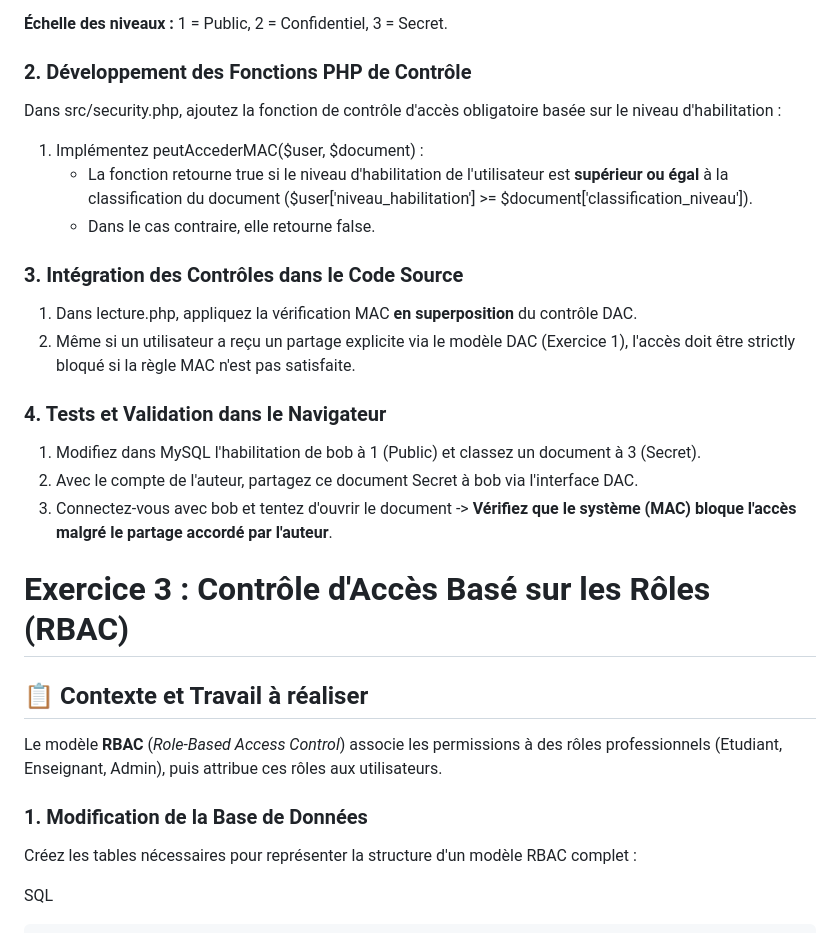
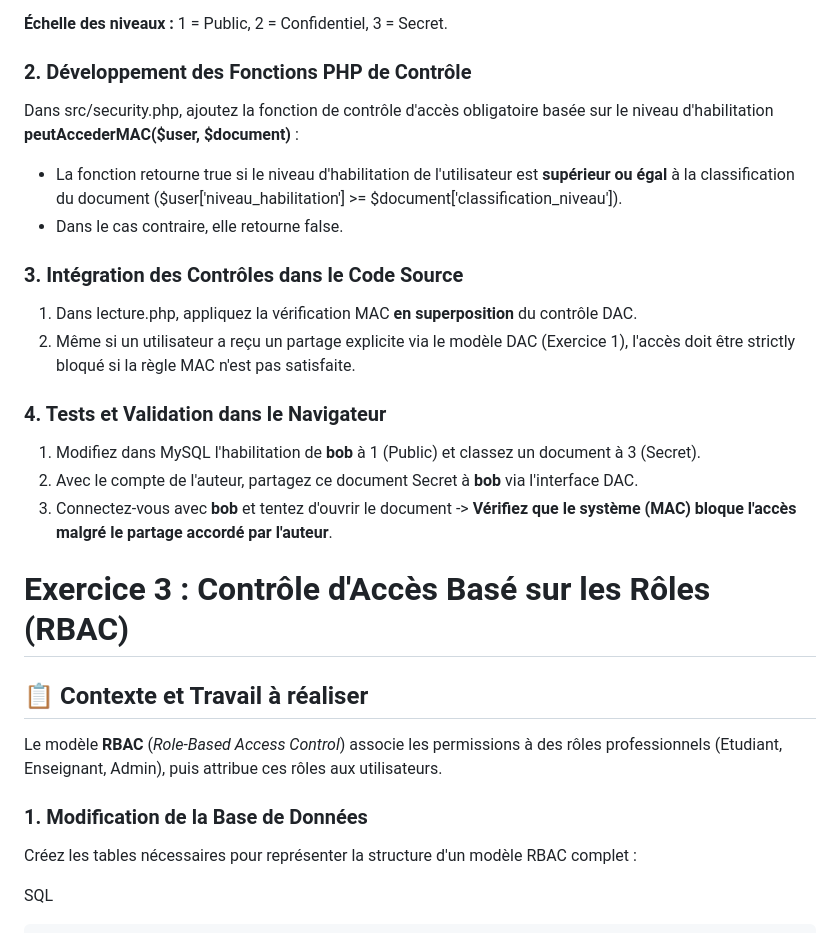
Before and after one commit to nasri-lab/introduction-cybersecurity, a Markdown page: labs/lab2.md, the part around one of its changes. GitHub-like rendering.

```diff
--- a/labs/lab2.md
+++ b/labs/lab2.md
@@ -71,32 +69,30 @@ Exécutez les requêtes suivantes sur la base de données tp\_securite :
 
 **Échelle des niveaux :** 1 \= Public, 2 \= Confidentiel, 3 \= Secret.
 
-### **2\. Développement des Fonctions PHP de Contrôle**
+### 2\. Développement des Fonctions PHP de Contrôle
 
-Dans src/security.php, ajoutez la fonction de contrôle d'accès obligatoire basée sur le niveau d'habilitation :
+Dans src/security.php, ajoutez la fonction de contrôle d'accès obligatoire basée sur le niveau d'habilitation **peutAccederMAC(\$user, \$document)** :
+  * La fonction retourne true si le niveau d'habilitation de l'utilisateur est **supérieur ou égal** à la classification du document (\$user\['niveau\_habilitation'\] \>= \$document\['classification\_niveau'\]).
+  * Dans le cas contraire, elle retourne false.
 
-1. Implémentez peutAccederMAC(\$user, \$document) :
-   * La fonction retourne true si le niveau d'habilitation de l'utilisateur est **supérieur ou égal** à la classification du document (\$user\['niveau\_habilitation'\] \>= \$document\['classification\_niveau'\]).
-   * Dans le cas contraire, elle retourne false.
-
-### **3\. Intégration des Contrôles dans le Code Source**
+### 3\. Intégration des Contrôles dans le Code Source
 
 1. Dans lecture.php, appliquez la vérification MAC **en superposition** du contrôle DAC.
 2. Même si un utilisateur a reçu un partage explicite via le modèle DAC (Exercice 1), l'accès doit être strictly bloqué si la règle MAC n'est pas satisfaite.
 
-### **4\. Tests et Validation dans le Navigateur**
+### 4\. Tests et Validation dans le Navigateur
 
-1. Modifiez dans MySQL l'habilitation de bob à 1 (Public) et classez un document à 3 (Secret).
-2. Avec le compte de l'auteur, partagez ce document Secret à bob via l'interface DAC.
-3. Connectez-vous avec bob et tentez d'ouvrir le document \-\> **Vérifiez que le système (MAC) bloque l'accès malgré le partage accordé par l'auteur**.
+1. Modifiez dans MySQL l'habilitation de **bob** à 1 (Public) et classez un document à 3 (Secret).
+2. Avec le compte de l'auteur, partagez ce document Secret à **bob** via l'interface DAC.
+3. Connectez-vous avec **bob** et tentez d'ouvrir le document \-\> **Vérifiez que le système (MAC) bloque l'accès malgré le partage accordé par l'auteur**.
 
-# **Exercice 3 : Contrôle d'Accès Basé sur les Rôles (RBAC)**
+# Exercice 3 : Contrôle d'Accès Basé sur les Rôles (RBAC)
 
-## **📋 Contexte et Travail à réaliser**
+## 📋 Contexte et Travail à réaliser
 
 Le modèle **RBAC** (*Role-Based Access Control*) associe les permissions à des rôles professionnels (Etudiant, Enseignant, Admin), puis attribue ces rôles aux utilisateurs.
 
-### **1\. Modification de la Base de Données**
+### 1\. Modification de la Base de Données
 
 Créez les tables nécessaires pour représenter la structure d'un modèle RBAC complet :
 
```
Also changed, not shown: other parts of labs/lab2.md (+43 -49 lines).
